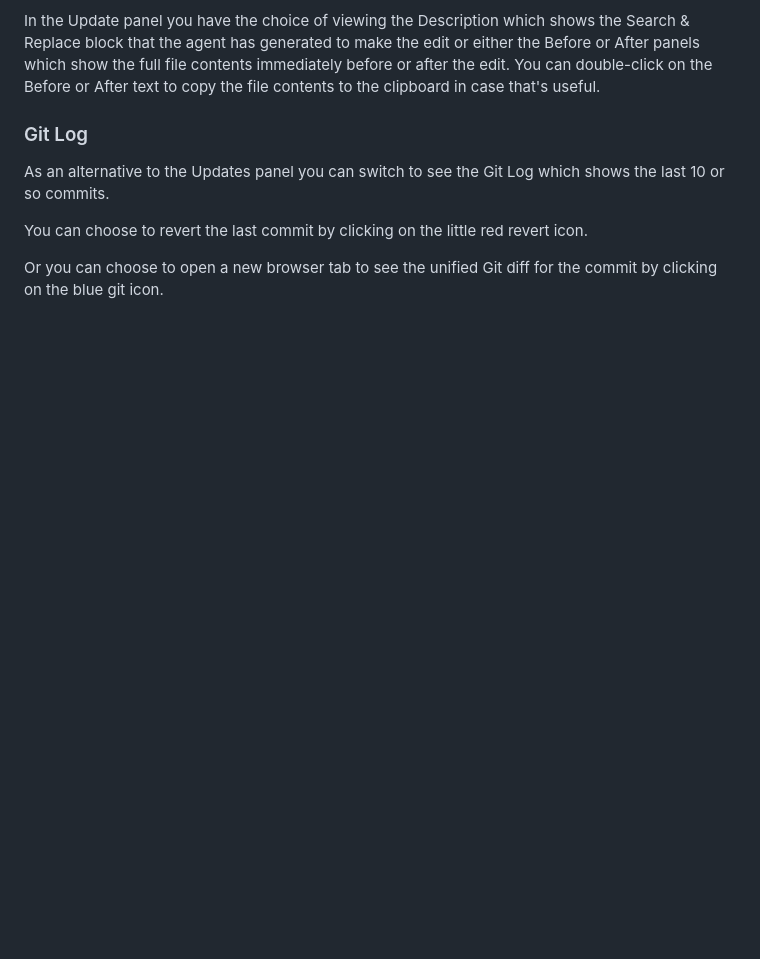
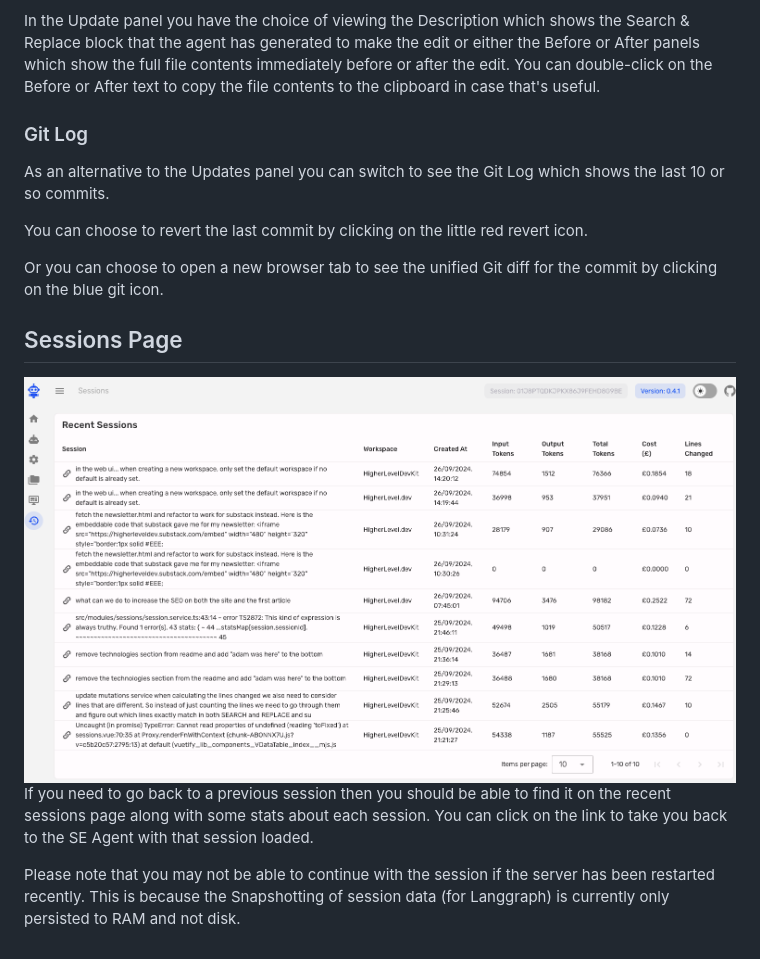
Before and after one commit to HigherLevelDev/hldk, a Markdown page: README.md, the part around the change. Drawn GitHub-style; pictures changed too: assets/sessions-page.png (added); blank space fills up the shorter version.

```diff
--- a/README.md
+++ b/README.md
@@ -212,3 +212,13 @@ As an alternative to the Updates panel you can switch to see the Git Log which s
 You can choose to revert the last commit by clicking on the little red revert icon.
 
 Or you can choose to open a new browser tab to see the unified Git diff for the commit by clicking on the blue git icon.
+
+## Sessions Page
+
+<img alt="Higher Level Dev Kit" src="assets/sessions-page.png" width="800px"/>
+
+If you need to go back to a previous session then you should be able to find it on the recent sessions page along
+with some stats about each session. You can click on the link to take you back to the SE Agent with that session loaded.
+
+Please note that you may not be able to continue with the session if the server has been restarted recently.
+This is because the Snapshotting of session data (for Langgraph) is currently only persisted to RAM and not disk.
```
